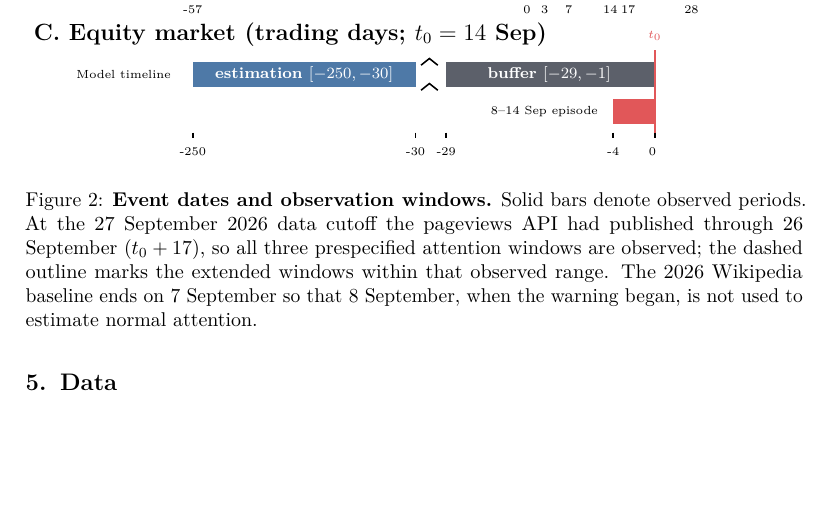
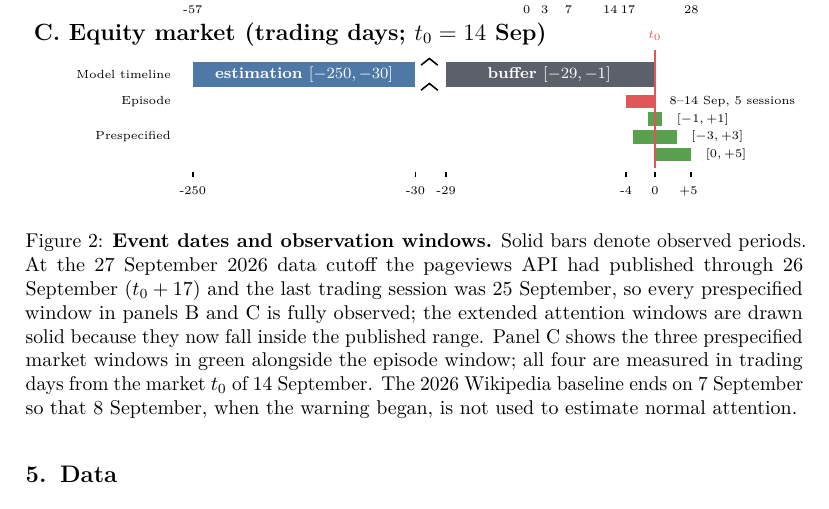
Before and after one commit to bnatc85/TH-GEE, a LaTeX paper (reproducibility/Extinction/main(1).tex): part of page 9 of 35, cut so that both start at the same text, the shorter picture padded with empty space. Compiled offline with pdfLaTeX.

Commit message:
Extinction: finish the observation-windows figure
The 27 Sep re-run updated panel B (Wikipedia) of
fig:observation-windows but left panel C (equity market) describing the
earlier data cutoff.

Panel C drew only the estimation window, the buffer and the 8-14 Sep
episode, and its axis stopped at t0. The three prespecified market
windows it is supposed to summarise -- [-1,+1], [-3,+3] and [0,+5] --
were never drawn at all, even though completing them is the main thing
this re-run achieved. They are now shown as observed bars on the panel's
own trading-day scale (x = 11.30 is t0; 0.12931 units per session,
taken from the existing -29 -> 0 span), with the axis extended to +5.
The episode bar's left edge moves from 10.55 to 10.783, which is where
-4 actually falls on that scale.

The caption still said the extended attention windows were marked by a
dashed outline; that outline was changed to solid when they became
observable. It now states the market cutoff as well and explains the
green bars in panel C.

Geometry verified by plotting the parsed TikZ coordinates: no
overlapping bars or labels. Not compiled -- there is no LaTeX toolchain
in this environment -- so the figure should be eyeballed on the first
Overleaf build.

Co-Authored-By: Claude Opus 5 (1M context) <noreply@anthropic.com>

```diff
--- a/reproducibility/Extinction/main(1).tex
+++ b/reproducibility/Extinction/main(1).tex
@@ -415,14 +415,33 @@ For equities, the market model is estimated over trading days $[-250,-30]$ relat
 \node[text=white,font=\bfseries\scriptsize] at (9.40,0.18)
   {buffer $[-29,-1]$};
 
+\node[anchor=east] at (2.75,-0.30) {Episode};
+
 \fill[windowred]
-  (10.55,-0.70) rectangle (11.30,-0.25);
+  (10.783,-0.42) rectangle (11.30,-0.18);
 
-\node[note,anchor=east] at (10.42,-0.48)
-  {8--14 Sep episode};
+\node[note,anchor=west] at (11.42,-0.30)
+  {8--14 Sep, 5 sessions};
+
+\node[anchor=east] at (2.75,-0.94) {Prespecified};
+
+\fill[windowgreen]
+  (11.171,-0.74) rectangle (11.429,-0.50);
+
+\node[note,anchor=west] at (11.55,-0.62) {$[-1,+1]$};
+
+\fill[windowgreen]
+  (10.912,-1.06) rectangle (11.688,-0.82);
+
+\node[note,anchor=west] at (11.81,-0.94) {$[-3,+3]$};
+
+\fill[windowgreen]
+  (11.30,-1.38) rectangle (11.947,-1.14);
+
+\node[note,anchor=west] at (12.07,-1.26) {$[0,+5]$};
 
 \draw[windowred,line width=0.9pt]
-  (11.30,-0.88)--(11.30,0.62);
+  (11.30,-1.50)--(11.30,0.62);
 
 \node[note,text=windowred,anchor=south]
   at (11.30,0.64) {$t_0$};
@@ -431,15 +450,16 @@ For equities, the market model is estimated over trading days $[-250,-30]$ relat
   3/{-250},
   7/{-30},
   7.55/{-29},
-  10.55/{-4},
-  11.3/{0}
+  10.783/{-4},
+  11.3/{0},
+  11.947/{+5}
 }{
-  \draw[axis] (\x,-0.86)--(\x,-0.96);
-  \node[note,anchor=north] at (\x,-0.99) {\lab};
+  \draw[axis] (\x,-1.56)--(\x,-1.66);
+  \node[note,anchor=north] at (\x,-1.69) {\lab};
 }
 \end{tikzpicture}%
 }
-\caption{\textbf{Event dates and observation windows.} Solid bars denote observed periods. At the 27 September 2026 data cutoff the pageviews API had published through 26 September ($t_0+17$), so all three prespecified attention windows are observed; the dashed outline marks the extended windows within that observed range. The 2026 Wikipedia baseline ends on 7 September so that 8 September, when the warning began, is not used to estimate normal attention.}
+\caption{\textbf{Event dates and observation windows.} Solid bars denote observed periods. At the 27 September 2026 data cutoff the pageviews API had published through 26 September ($t_0+17$) and the last trading session was 25 September, so every prespecified window in panels B and C is fully observed; the extended attention windows are drawn solid because they now fall inside the published range. Panel C shows the three prespecified market windows in green alongside the episode window; all four are measured in trading days from the market $t_0$ of 14 September. The 2026 Wikipedia baseline ends on 7 September so that 8 September, when the warning began, is not used to estimate normal attention.}
 \label{fig:observation-windows}
 \end{figure}
 
```
